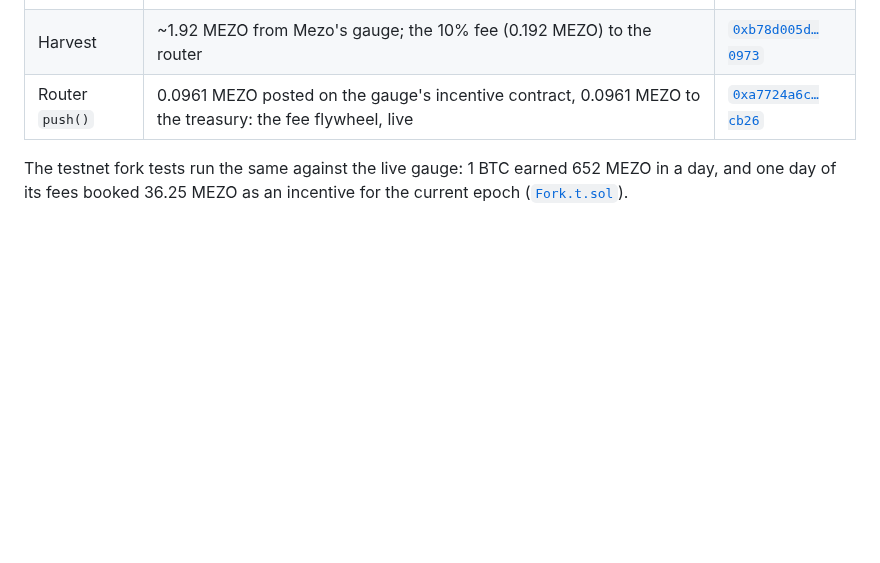
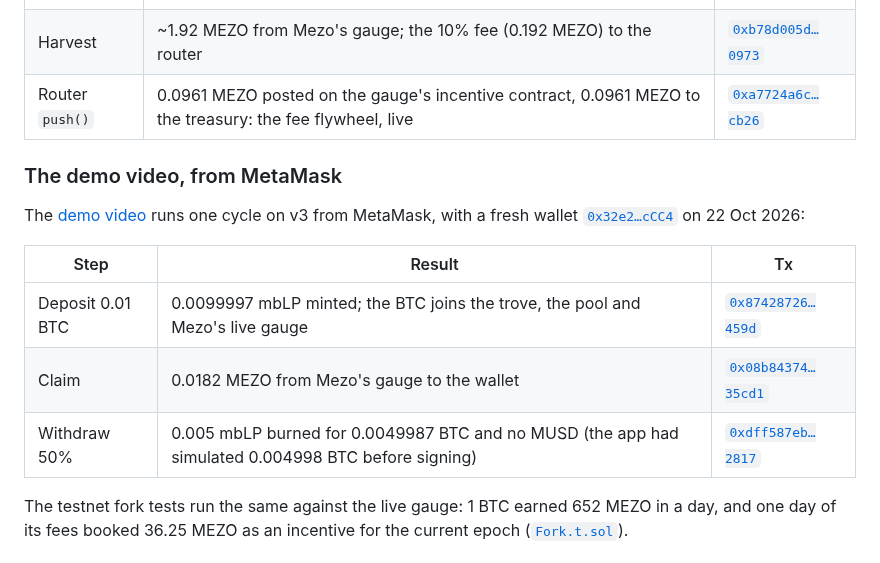
Before and after one commit to GuTS805/Akindo, a Markdown page: docs/evidence.md, the part around the change. GitHub-like rendering; blank space fills up the shorter version.

Commit message:
docs: evidence for the demo video's MetaMask deposit, claim and withdraw on v3

```diff
--- a/docs/evidence.md
+++ b/docs/evidence.md
@@ -118,6 +118,18 @@ v2 contract staked there:
 | Harvest | ~1.92 MEZO from Mezo's gauge; the 10% fee (0.192 MEZO) to the router | [`0xb78d005d…0973`](https://explorer.test.mezo.org/tx/0xb78d005dbb2e18e6738b754dd33bef688d96951ab1e2e53ef5bf4bc58be40973) |
 | Router `push()` | 0.0961 MEZO posted on the gauge's incentive contract, 0.0961 MEZO to the treasury: the fee flywheel, live | [`0xa7724a6c…cb26`](https://explorer.test.mezo.org/tx/0xa7724a6c5cda61f678b71d477412c39f16a59e210ba448544ed7f89ea48dcb26) |
 
+### The demo video, from MetaMask
+
+The [demo video](https://youtu.be/ICVxyTolYig) runs one cycle on v3 from MetaMask, with a fresh
+wallet [`0x32e2…cCC4`](https://explorer.test.mezo.org/address/0x32e271dc4693dF1EdB59e0353dE7470B2E9acCC4)
+on 22 Oct 2026:
+
+| Step | Result | Tx |
+| --- | --- | --- |
+| Deposit 0.01 BTC | 0.0099997 mbLP minted; the BTC joins the trove, the pool and Mezo's live gauge | [`0x87428726…459d`](https://explorer.test.mezo.org/tx/0x874287262fadf7c3470ed3ae127c9dc7e826841f3e27901f3fe39252906d459d) |
+| Claim | 0.0182 MEZO from Mezo's gauge to the wallet | [`0x08b84374…35cd1`](https://explorer.test.mezo.org/tx/0x08b84374d1914380bc21016c4535a2b76066cd8f2f3a439805365b0201235cd1) |
+| Withdraw 50% | 0.005 mbLP burned for 0.0049987 BTC and no MUSD (the app had simulated 0.004998 BTC before signing) | [`0xdff587eb…2817`](https://explorer.test.mezo.org/tx/0xdff587ebe9c0cae4eaa484fccd9b804694d8f60a2df56fe3845515d160362817) |
+
 The testnet fork tests run the same against the live gauge: 1 BTC earned 652 MEZO in a day, and
 one day of its fees booked 36.25 MEZO as an incentive for the current epoch
 ([`Fork.t.sol`](../contracts/test/Fork.t.sol)).
```
